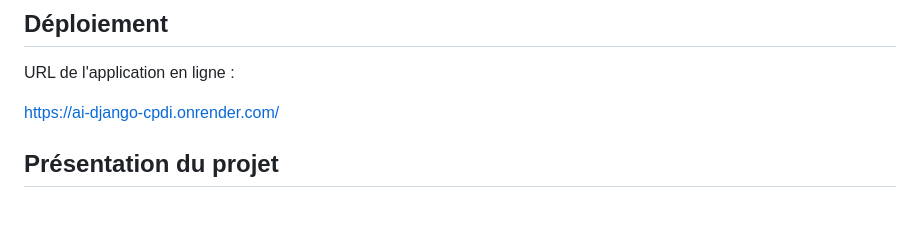
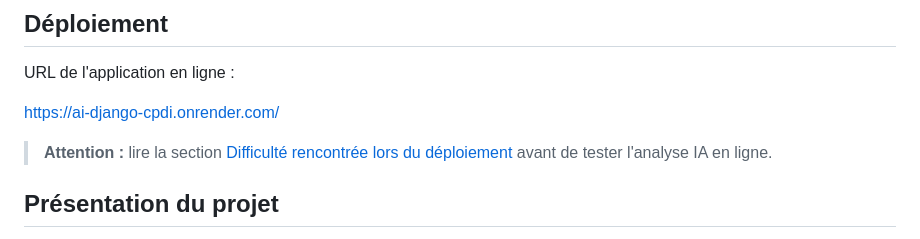
Before and after one commit to lilipix/ai_django, a Markdown page: README.md, the part around the change. Drawn GitHub-style; blank space fills up the shorter version.

```diff
--- a/README.md
+++ b/README.md
@@ -13,6 +13,8 @@
 URL de l'application en ligne :
 
 [https://ai-django-cpdi.onrender.com/](https://ai-django-cpdi.onrender.com/)
+
+> **Attention :** lire la section [Difficulté rencontrée lors du déploiement](#difficulté-rencontrée-lors-du-déploiement) avant de tester l'analyse IA en ligne.
 
 ## Présentation du projet
 
```
